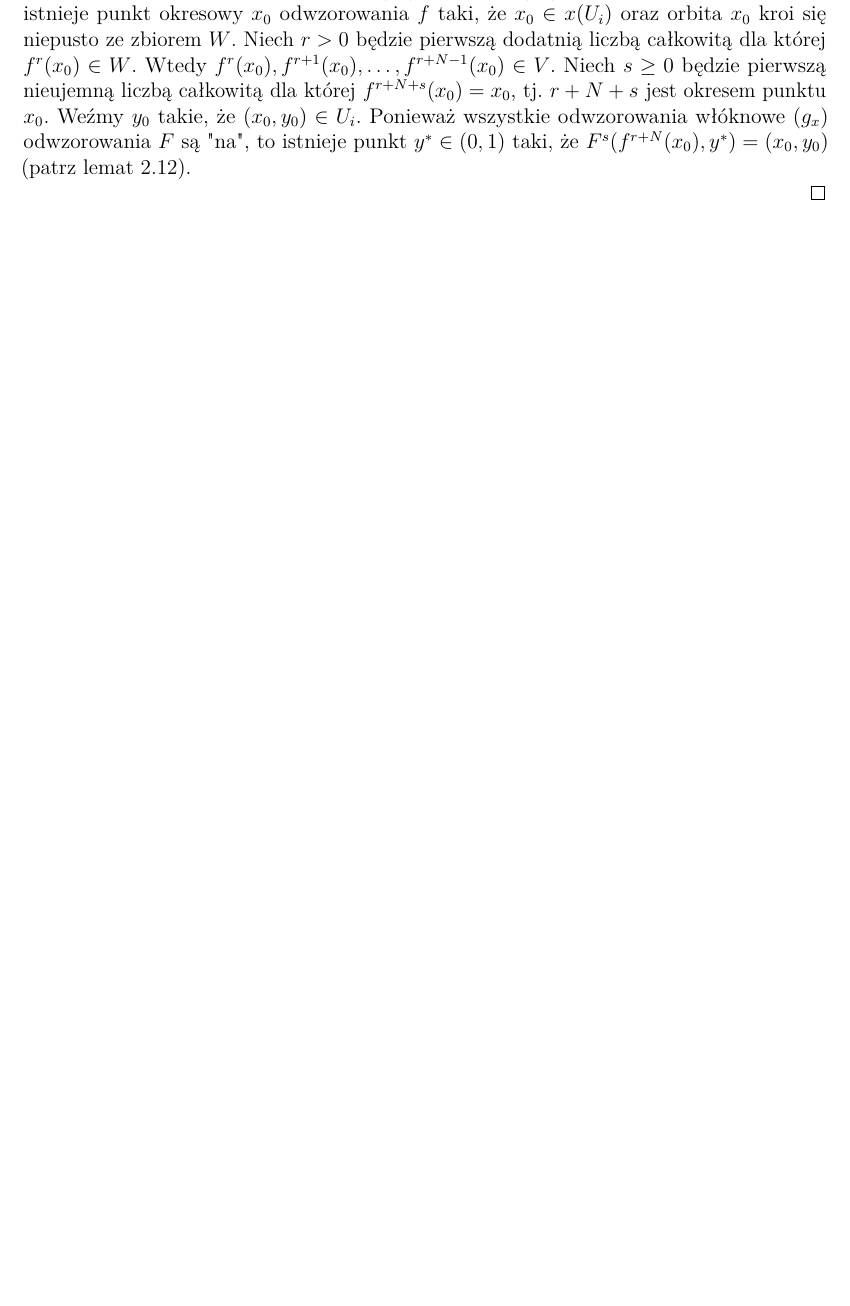
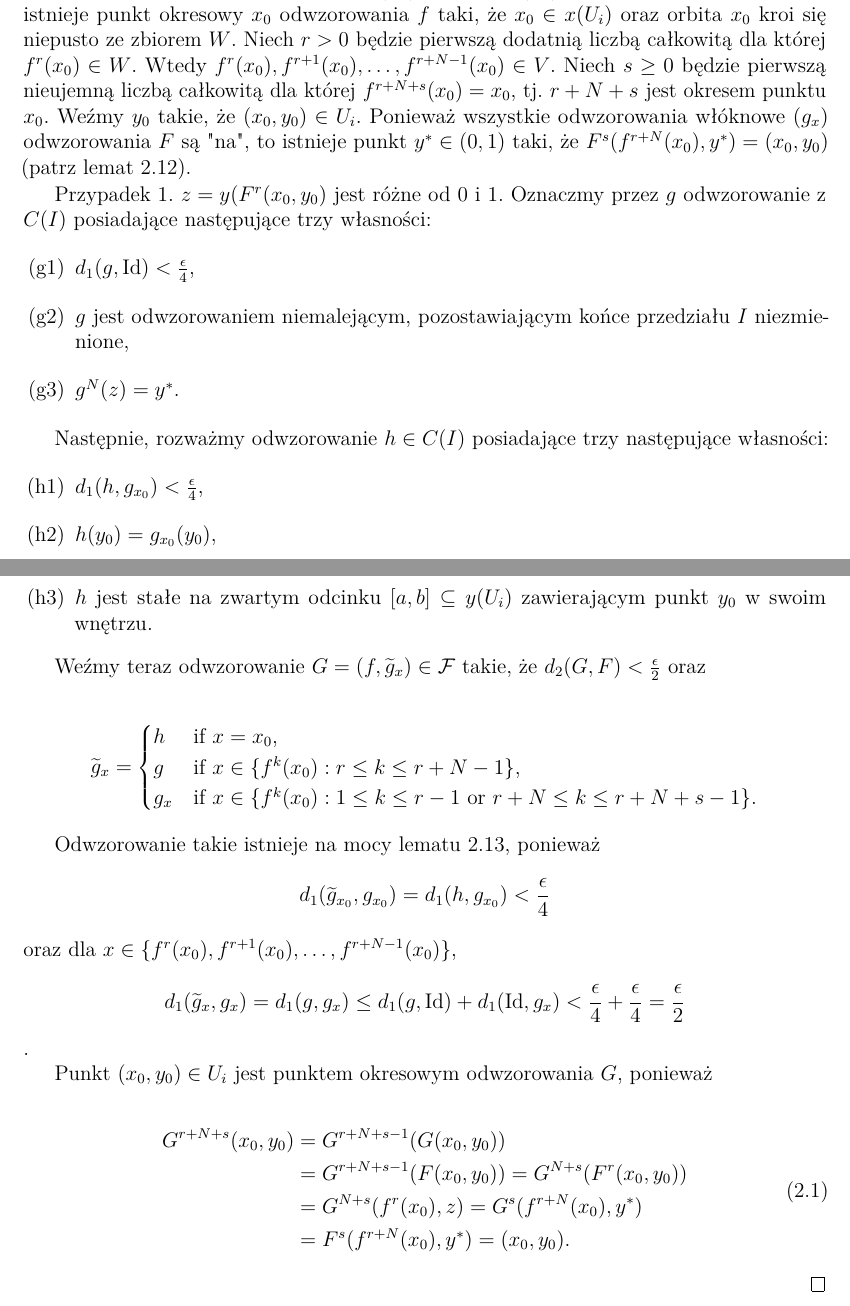
Before and after one commit to TomaszBiegus/Bachelor-thesis, a LaTeX thesis (latex/Praca_dyplomowa.tex): part of page 13 of 21 before the commit and two parts of pages 13 and 14 of 21 after it, the two joined at a grey line, cut so that both start at the same text, the shorter picture padded with empty space. Compiled offline with pdfLaTeX.

Commit message:
ciag dalszy

```diff
--- a/latex/Praca_dyplomowa.tex
+++ b/latex/Praca_dyplomowa.tex
@@ -342,6 +348,48 @@ Weźmy dodatnią liczbę naturalną $N \geq \frac{4}{\epsilon}$. Następnie rozw
 
 $P_0$ jest zbiorem niezmienniczym ze względu na f, na mocy lematu \ref{w_otoczeniu_niezmienniczego_jest_otwarty_zawarty_w_iteracjach} istnieje niepusty zbiór otwarty $W \subseteq V$ taki, że $W \cup f(W) \cup \ldots \cup f^N(W) \subseteq V$. Na mocy lematu \ref{istnieje_orbita_okresowa_krojaca_sie_z_rodzina_otwartych} istnieje punkt okresowy $x_0$ odwzorowania $f$ taki, że $x_0 \in x(U_i)$ oraz orbita $x_0$ kroi się niepusto ze zbiorem $W$. Niech $r > 0$ będzie pierwszą dodatnią liczbą całkowitą dla której $f^r(x_0) \in W$. Wtedy $f^r(x_0), f^{r+1}(x_0), \ldots, f^{r+N-1}(x_0) \in V$. Niech $s \geq 0$ będzie pierwszą nieujemną liczbą całkowitą dla której $f^{r+N+s}(x_0) = x_0$, tj. $r+N+s$ jest okresem punktu $x_0$. Weźmy $y_0$ takie, że $(x_0, y_0) \in U_i$. Ponieważ wszystkie odwzorowania włóknowe ($g_x$) odwzorowania $F$ są "na", to istnieje punkt $y^* \in (0,1)$ taki, że $F^s(f^{r+N}(x_0), y^*) = (x_0, y_0)$ (patrz lemat \ref{wszystkie_wloknowe_na_implikuje_punkt_okresowy}).
 
+Przypadek 1. $z = y(F^r(x_0, y_0)$ jest różne od 0 i 1.
+Oznaczmy przez $g$ odwzorowanie z $C(I)$ posiadające następujące trzy własności:
+\begin{enumerate}
+\item[(g1)] \label{g_jeden} $d_1(g, \mathrm{Id}) < \frac{\epsilon}{4}$,
+\item[(g2)] \label{g_dwa} $g$ jest odwzorowaniem niemalejącym, pozostawiającym końce przedziału $I$ niezmienione,
+\item[(g3)] \label{g_trzy} $g^N(z) = y^*$.
+\end{enumerate}
+
+Następnie, rozważmy odwzorowanie $h \in C(I)$ posiadające trzy następujące własności:
+\begin{enumerate}
+\item[(h1)] \label{h_jeden} $d_1(h, g_{x_0}) < \frac{\epsilon}{4}$,
+\item[(h2)] \label{h_dwa} $h(y_0) = g_{x_0}(y_0)$,
+\item[(h3)] \label{h_trzy} $h$ jest stałe na zwartym odcinku $[a,b] \subseteq y(U_i)$ zawierającym punkt $y_0$ w swoim wnętrzu.
+\end{enumerate}
+
+Weźmy teraz odwzorowanie $G = (f, \widetilde{g}_x) \in \mathcal{F}$ takie, że $d_2(G, F) < \frac{\epsilon}{2}$ oraz
+
+\[
+    \widetilde{g}_x =
+    \begin{cases}
+        h & \text{if $x=x_0$,}\\
+        g & \text{if $x \in \{f^k(x_0) : r \leq k \leq r+N-1\}$,}\\
+        g_x & \text{if $x \in \{f^k(x_0) : 1 \leq k \leq r-1$ or $r+N \leq k \leq r+N+s-1\}$.}
+    \end{cases}
+\]
+
+Odwzorowanie takie istnieje na mocy lematu \ref{lemat_4_glownego_artykulu}, ponieważ
+$$d_1(\widetilde{g}_{x_0}, g_{x_0}) = d_1(h, g_{x_0}) < \frac{\epsilon}{4}$$
+oraz dla $x \in \{f^r(x_0), f^{r+1}(x_0), \ldots, f^{r+N-1}(x_0)\}$,
+$$d_1(\widetilde{g}_x, g_x) = d_1(g, g_x) \leq d_1(g, \mathrm{Id}) + d_1(\mathrm{Id}, g_x) < \frac{\epsilon}{4} + \frac{\epsilon}{4} = \frac{\epsilon}{2}$$.
+
+Punkt $(x_0, y_0) \in U_i$ jest punktem okresowym odwzorowania $G$, ponieważ
+
+\begin{equation}
+\begin{split}
+G^{r+N+s}(x_0, y_0) & = G^{r+N+s-1}(G(x_0, y_0)) \\
+& = G^{r+N+s-1}(F(x_0, y_0)) = G^{N+s}(F^r(x_0, y_0)) \\
+& = G^{N+s}(f^r(x_0), z) = G^s(f^{r+N}(x_0), y^*) \\
+& = F^s(f^{r+N}(x_0), y^*) = (x_0, y_0).
+\end{split}
+\end{equation}
+
 
 
 \end{proof}
```
Also changed, not shown: latex/Praca_dyplomowa.pdf, latex/Praca_dyplomowa.tex (6 more changed lines), 3 other files.
